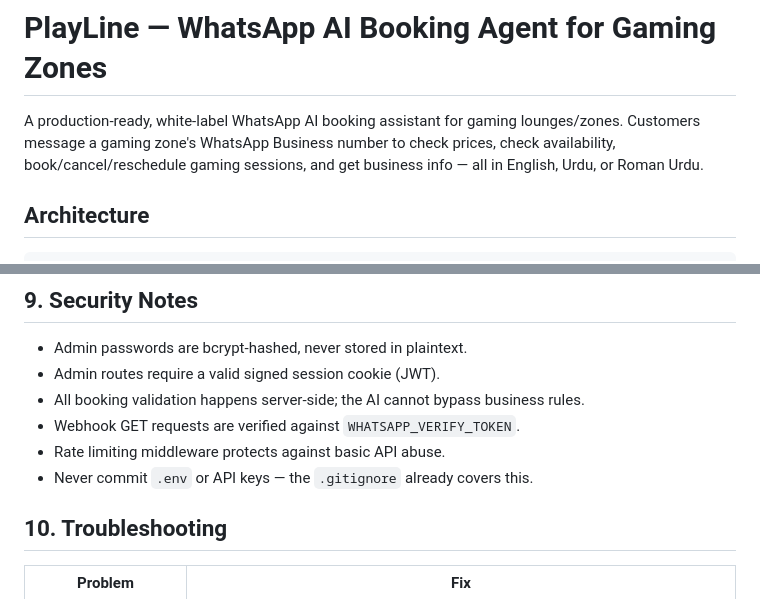
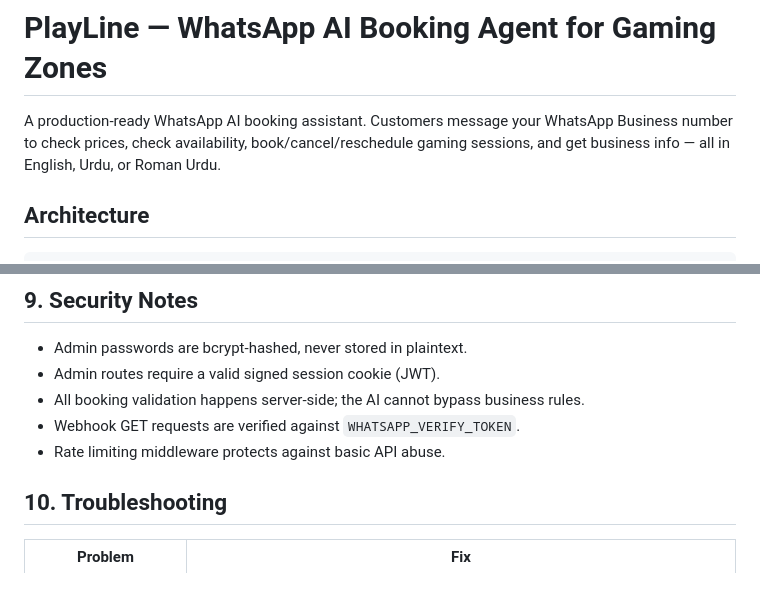
Before and after one commit to Vijayk176/playline-whatsapp-booking-agent, a Markdown page: README.md, 2 parts joined by grey strips. Drawn GitHub-style.

Commit message:
Update README.md
Updated Security Note and Description.

```diff
--- a/README.md
+++ b/README.md
@@ -1,7 +1,6 @@
 # PlayLine — WhatsApp AI Booking Agent for Gaming Zones
 
-A production-ready, white-label WhatsApp AI booking assistant for gaming lounges/zones. Customers message a gaming zone's WhatsApp Business number to check prices, check availability, book/cancel/reschedule gaming sessions, and get business info — all in English, Urdu, or Roman Urdu.
-
+A production-ready WhatsApp AI booking assistant. Customers message your WhatsApp Business number to check prices, check availability, book/cancel/reschedule gaming sessions, and get business info — all in English, Urdu, or Roman Urdu.
 
 ## Architecture
 
@@ -196,7 +195,7 @@ git push -u origin main
 - All booking validation happens server-side; the AI cannot bypass business rules.
 - Webhook GET requests are verified against `WHATSAPP_VERIFY_TOKEN`.
 - Rate limiting middleware protects against basic API abuse.
-- Never commit `.env` or API keys — the `.gitignore` already covers this.
+
 
 ## 10. Troubleshooting
 
```
